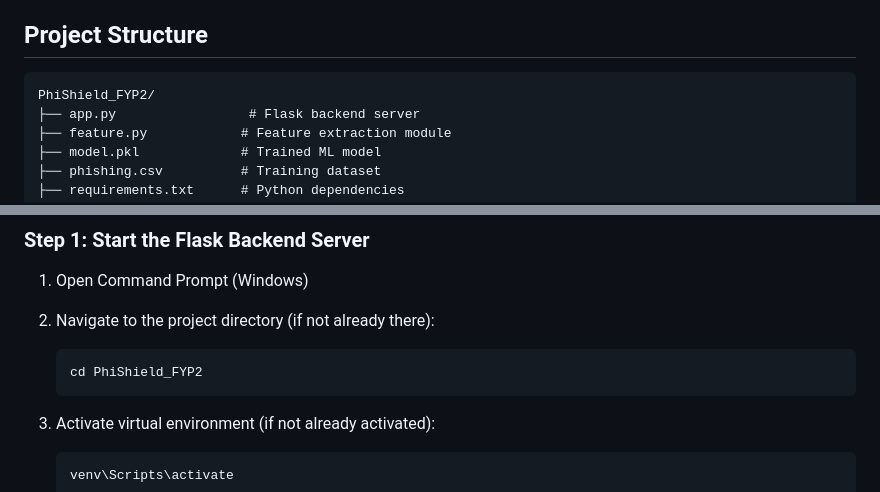
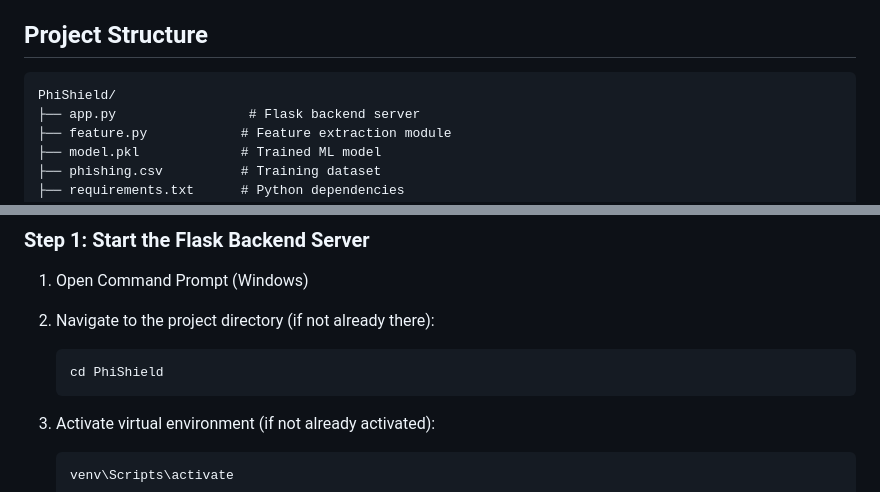
Before and after one commit to k3shii/PhiShield, a Markdown page: README.md, 2 parts joined by grey strips. Drawn GitHub-style.

````diff
--- a/README.md
+++ b/README.md
@@ -29,7 +29,7 @@ The project includes a pre-trained machine learning model (`model.pkl`) and uses
 ## Project Structure
 
 ```
-PhiShield_FYP2/
+PhiShield/
 ├── app.py                 # Flask backend server
 ├── feature.py            # Feature extraction module
 ├── model.pkl             # Trained ML model
@@ -101,7 +101,7 @@ cd PhiShield
 2. Navigate to the project directory (if not already there):
 
    ```bash
-   cd PhiShield_FYP2
+   cd PhiShield
    ```
 3. Activate virtual environment (if not already activated):
 
````
